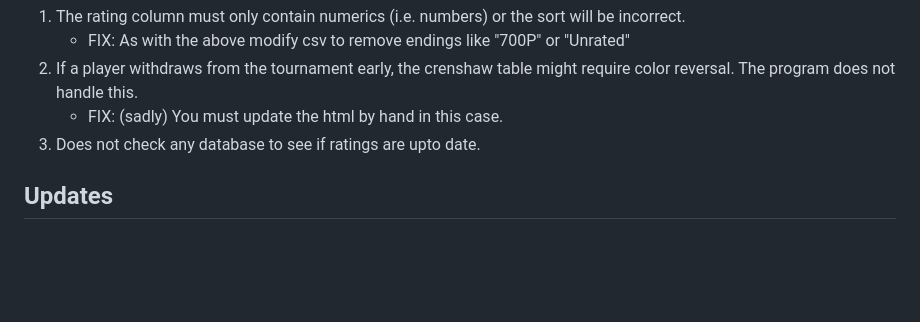
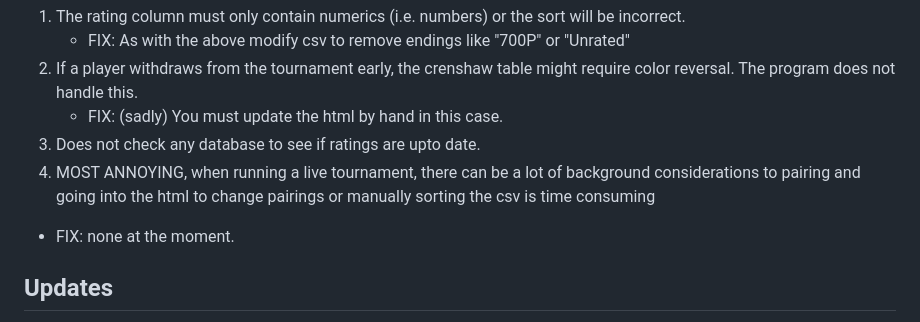
Before and after one commit to SunWithIssues/quick-quad-generator, a Markdown page: README.md, the part around the change. GitHub-like rendering; blank space fills up the shorter version.

Commit message:
Update README.md drawbacks
used the software at a live tournament, it was annoying and the readme drawbacks were updated to say this

```diff
--- a/README.md
+++ b/README.md
@@ -71,6 +71,8 @@ I made this program relatively quickly and so I did not see the need to have the
 2. If a player withdraws from the tournament early, the crenshaw table might require color reversal. The program does not handle this.
    - FIX: (sadly) You must update the html by hand in this case.
 3. Does not check any database to see if ratings are upto date.
+4. MOST ANNOYING, when running a live tournament, there can be a lot of background considerations to pairing and going into the html to change pairings or manually sorting the csv is time consuming
+  - FIX: none at the moment.
 
 ## Updates
 
```
